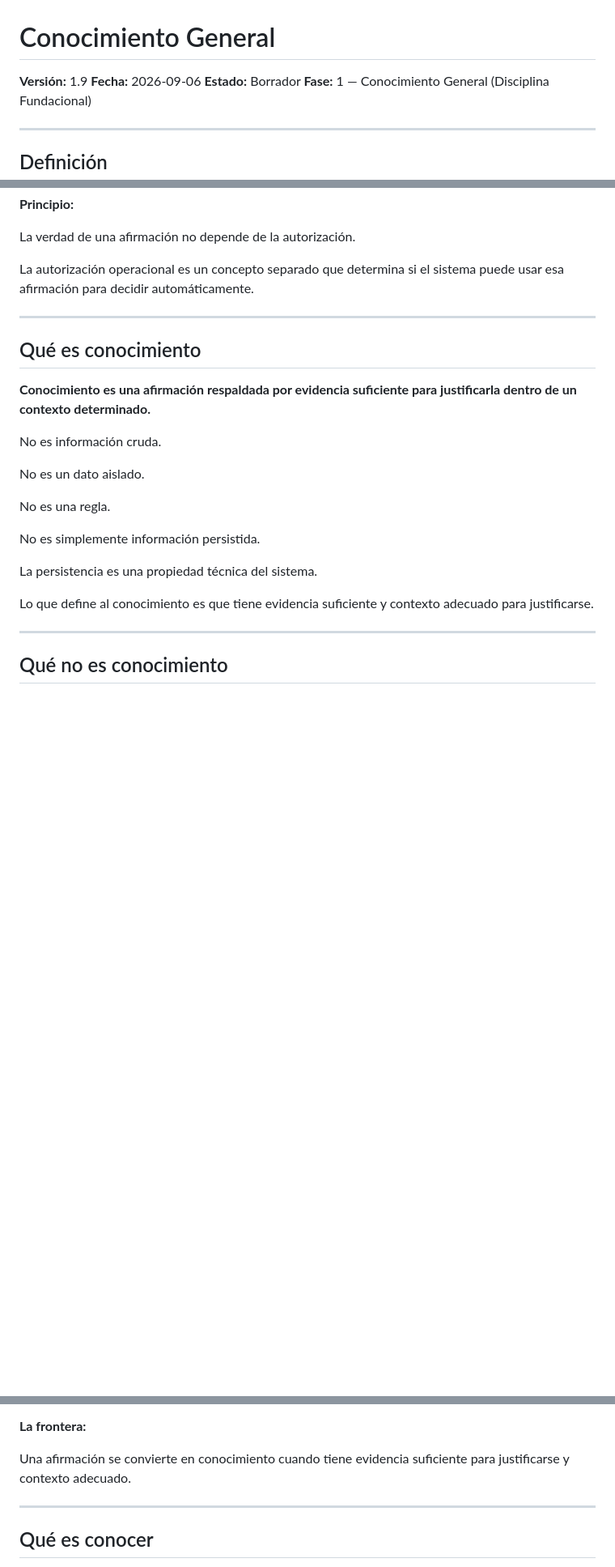
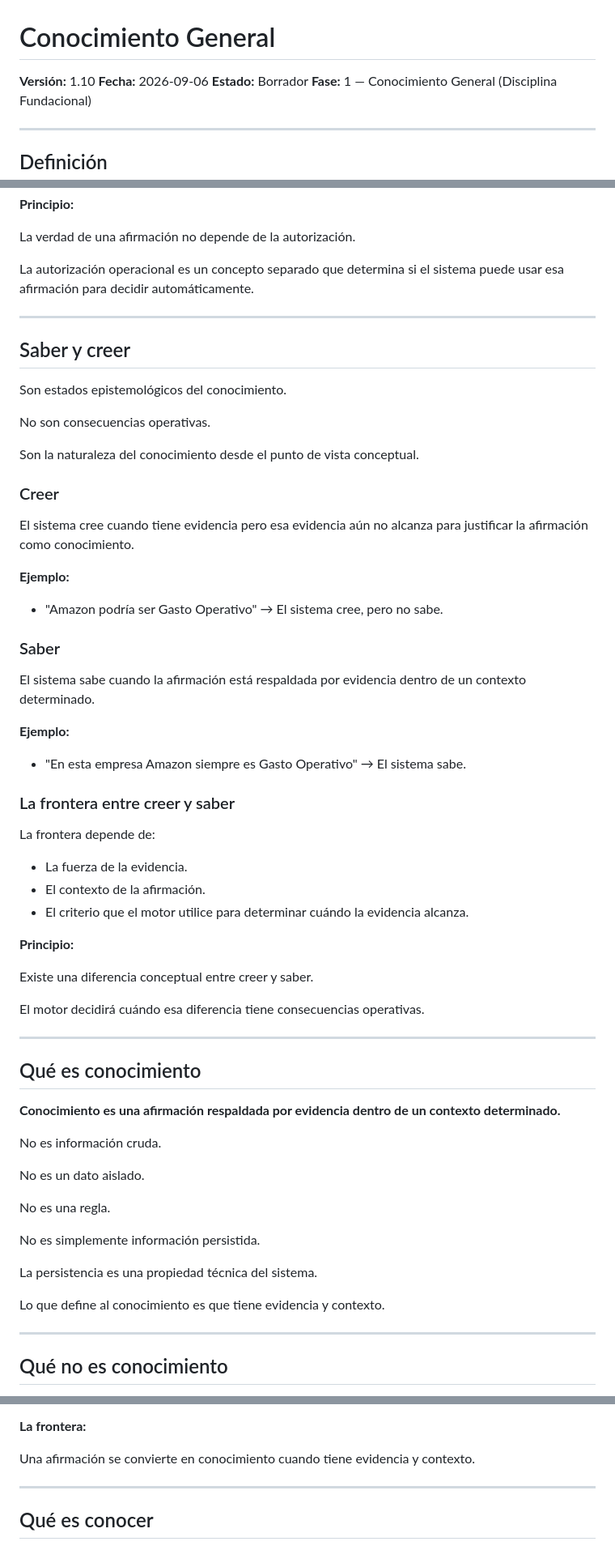
Before and after one commit to OmarMira/Sistema1, a Markdown page: conocimiento-general.md, 3 parts joined by grey strips. Shown at 81% size. GitHub-like rendering; blank space fills up the shorter version.

```diff
--- a/conocimiento-general.md
+++ b/conocimiento-general.md
@@ -1,6 +1,6 @@
 # Conocimiento General
 
-**Versión:** 1.9
+**Versión:** 1.10
 **Fecha:** 2026-09-06
 **Estado:** Borrador
 **Fase:** 1 — Conocimiento General (Disciplina Fundacional)
@@ -197,9 +197,49 @@ La autorización operacional es un concepto separado que determina si el sistema
 
 ---
 
+## Saber y creer
+
+Son estados epistemológicos del conocimiento.
+
+No son consecuencias operativas.
+
+Son la naturaleza del conocimiento desde el punto de vista conceptual.
+
+### Creer
+
+El sistema cree cuando tiene evidencia pero esa evidencia aún no alcanza para justificar la afirmación como conocimiento.
+
+**Ejemplo:**
+
+- "Amazon podría ser Gasto Operativo" → El sistema cree, pero no sabe.
+
+### Saber
+
+El sistema sabe cuando la afirmación está respaldada por evidencia dentro de un contexto determinado.
+
+**Ejemplo:**
+
+- "En esta empresa Amazon siempre es Gasto Operativo" → El sistema sabe.
+
+### La frontera entre creer y saber
+
+La frontera depende de:
+
+- La fuerza de la evidencia.
+- El contexto de la afirmación.
+- El criterio que el motor utilice para determinar cuándo la evidencia alcanza.
+
+**Principio:**
+
+Existe una diferencia conceptual entre creer y saber.
+
+El motor decidirá cuándo esa diferencia tiene consecuencias operativas.
+
+---
+
 ## Qué es conocimiento
 
-**Conocimiento es una afirmación respaldada por evidencia suficiente para justificarla dentro de un contexto determinado.**
+**Conocimiento es una afirmación respaldada por evidencia dentro de un contexto determinado.**
 
 No es información cruda.
 
@@ -211,7 +251,7 @@ No es simplemente información persistida.
 
 La persistencia es una propiedad técnica del sistema.
 
-Lo que define al conocimiento es que tiene evidencia suficiente y contexto adecuado para justificarse.
+Lo que define al conocimiento es que tiene evidencia y contexto.
 
 ---
 
@@ -231,7 +271,7 @@ Todo lo que sea temporal, transitorio, accidental o no represente un patrón del
 
 **La frontera:**
 
-Una afirmación se convierte en conocimiento cuando tiene evidencia suficiente para justificarse y contexto adecuado.
+Una afirmación se convierte en conocimiento cuando tiene evidencia y contexto.
 
 ---
 
```
Also changed, not shown: other parts of conocimiento-general.md (+39 -35 lines).
